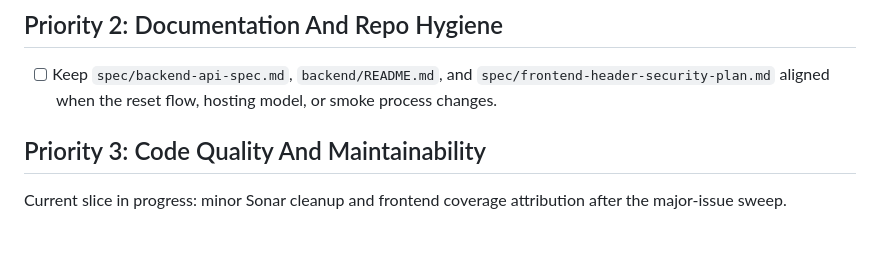
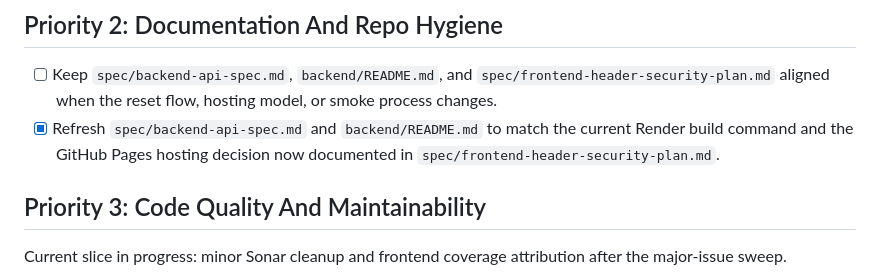
Before and after one commit to dpourrat-cdx/giftedntalented, a Markdown page: spec/backlog.md, the part around the change. Drawn GitHub-style; blank space fills up the shorter version.

```diff
--- a/spec/backlog.md
+++ b/spec/backlog.md
@@ -23,6 +23,7 @@ This file is the live backlog only. Completed work should not stay here unless i
 
 ## Priority 2: Documentation And Repo Hygiene
 - [ ] Keep `spec/backend-api-spec.md`, `backend/README.md`, and `spec/frontend-header-security-plan.md` aligned when the reset flow, hosting model, or smoke process changes.
+- [x] Refresh `spec/backend-api-spec.md` and `backend/README.md` to match the current Render build command and the GitHub Pages hosting decision now documented in `spec/frontend-header-security-plan.md`.
 
 ## Priority 3: Code Quality And Maintainability
 
```
Also changed, not shown: backend/README.md (+7 -1 lines), spec/backend-api-spec.md (+3 -1 lines).
